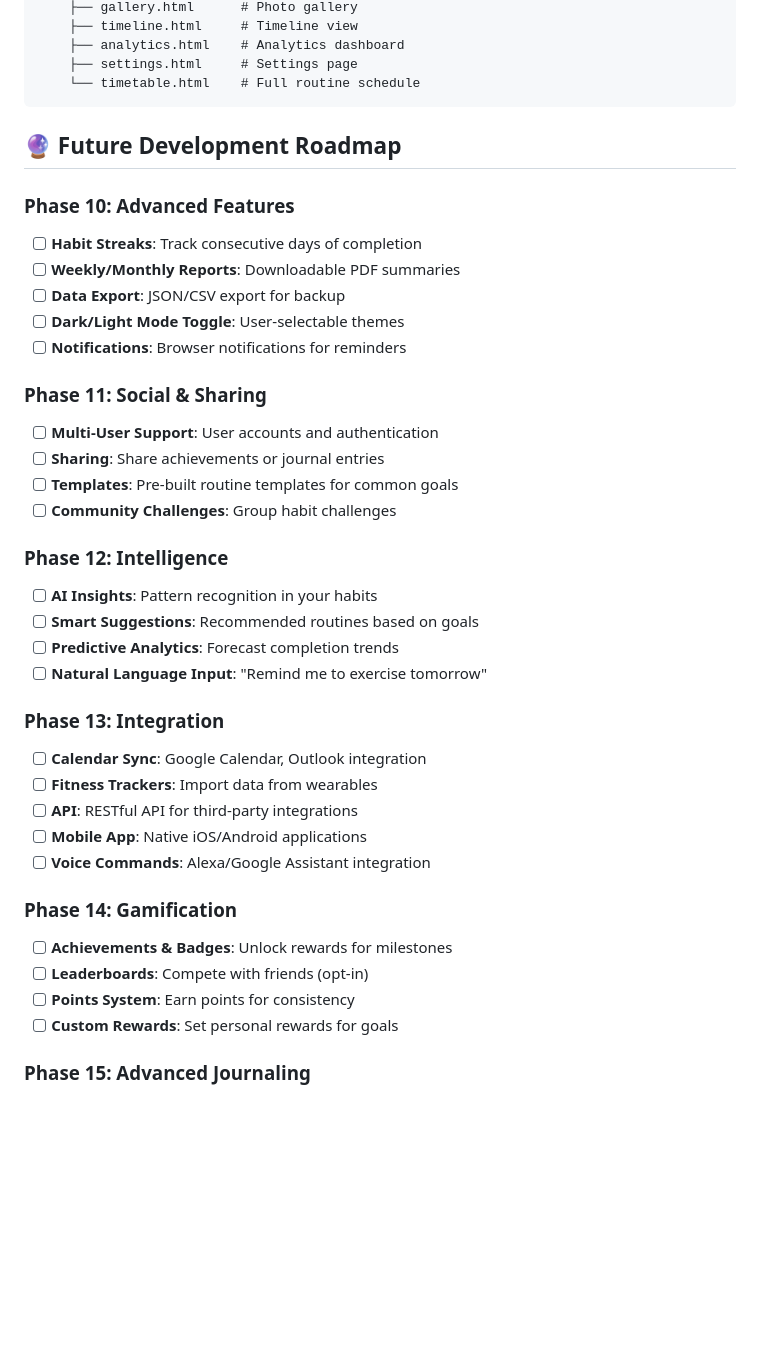
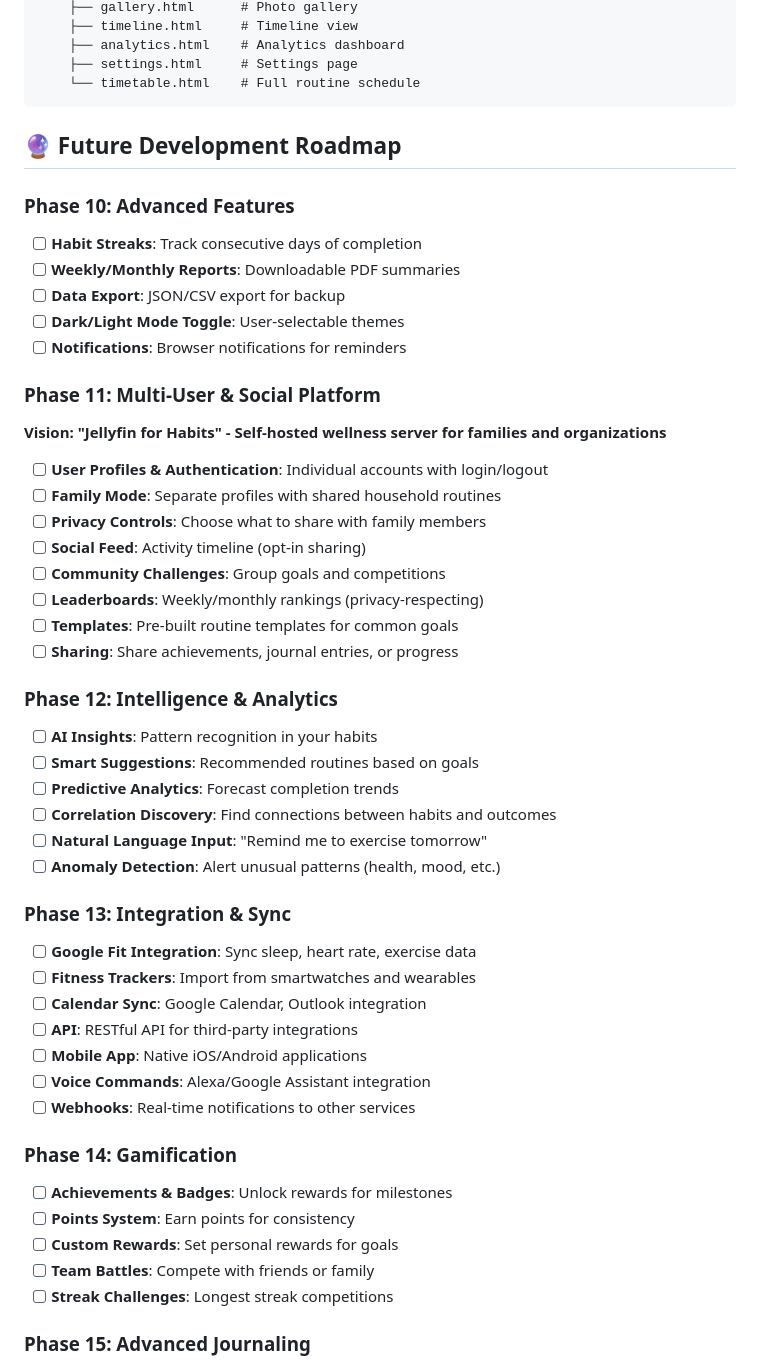
Before and after one commit to amritvin/DailyFocus, a Markdown page: README.md, the part around one of its changes. Rendered like a GitHub page; blank space fills up the shorter version.

````diff
--- a/README.md
+++ b/README.md
@@ -144,41 +113,44 @@ habit_tracker/
     ├── settings.html     # Settings page
     └── timetable.html    # Full routine schedule
 ```
-
 ## 🔮 Future Development Roadmap
-
 ### Phase 10: Advanced Features
 - [ ] **Habit Streaks**: Track consecutive days of completion
 - [ ] **Weekly/Monthly Reports**: Downloadable PDF summaries
 - [ ] **Data Export**: JSON/CSV export for backup
 - [ ] **Dark/Light Mode Toggle**: User-selectable themes
 - [ ] **Notifications**: Browser notifications for reminders
-
-### Phase 11: Social & Sharing
-- [ ] **Multi-User Support**: User accounts and authentication
-- [ ] **Sharing**: Share achievements or journal entries
+### Phase 11: Multi-User & Social Platform
+**Vision: "Jellyfin for Habits" - Self-hosted wellness server for families and organizations**
+- [ ] **User Profiles & Authentication**: Individual accounts with login/logout
+- [ ] **Family Mode**: Separate profiles with shared household routines
+- [ ] **Privacy Controls**: Choose what to share with family members
+- [ ] **Social Feed**: Activity timeline (opt-in sharing)
+- [ ] **Community Challenges**: Group goals and competitions
+- [ ] **Leaderboards**: Weekly/monthly rankings (privacy-respecting)
 - [ ] **Templates**: Pre-built routine templates for common goals
-- [ ] **Community Challenges**: Group habit challenges
-
-### Phase 12: Intelligence
+- [ ] **Sharing**: Share achievements, journal entries, or progress
+### Phase 12: Intelligence & Analytics
 - [ ] **AI Insights**: Pattern recognition in your habits
 - [ ] **Smart Suggestions**: Recommended routines based on goals
 - [ ] **Predictive Analytics**: Forecast completion trends
+- [ ] **Correlation Discovery**: Find connections between habits and outcomes
 - [ ] **Natural Language Input**: "Remind me to exercise tomorrow"
-
-### Phase 13: Integration
+- [ ] **Anomaly Detection**: Alert unusual patterns (health, mood, etc.)
+### Phase 13: Integration & Sync
+- [ ] **Google Fit Integration**: Sync sleep, heart rate, exercise data
+- [ ] **Fitness Trackers**: Import from smartwatches and wearables
 - [ ] **Calendar Sync**: Google Calendar, Outlook integration
-- [ ] **Fitness Trackers**: Import data from wearables
 - [ ] **API**: RESTful API for third-party integrations
 - [ ] **Mobile App**: Native iOS/Android applications
 - [ ] **Voice Commands**: Alexa/Google Assistant integration
-
+- [ ] **Webhooks**: Real-time notifications to other services
 ### Phase 14: Gamification
 - [ ] **Achievements & Badges**: Unlock rewards for milestones
-- [ ] **Leaderboards**: Compete with friends (opt-in)
 - [ ] **Points System**: Earn points for consistency
 - [ ] **Custom Rewards**: Set personal rewards for goals
-
+- [ ] **Team Battles**: Compete with friends or family
+- [ ] **Streak Challenges**: Longest streak competitions
 ### Phase 15: Advanced Journaling
 - [ ] **Rich Text Editor**: Markdown support, formatting
 - [ ] **Voice Journaling**: Audio recording and transcription
````
Also changed, not shown: other parts of README.md (+85 -41 lines).
